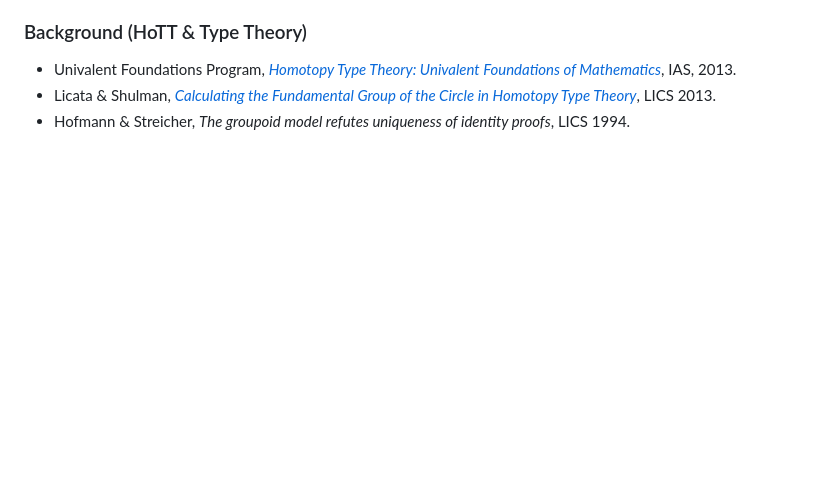
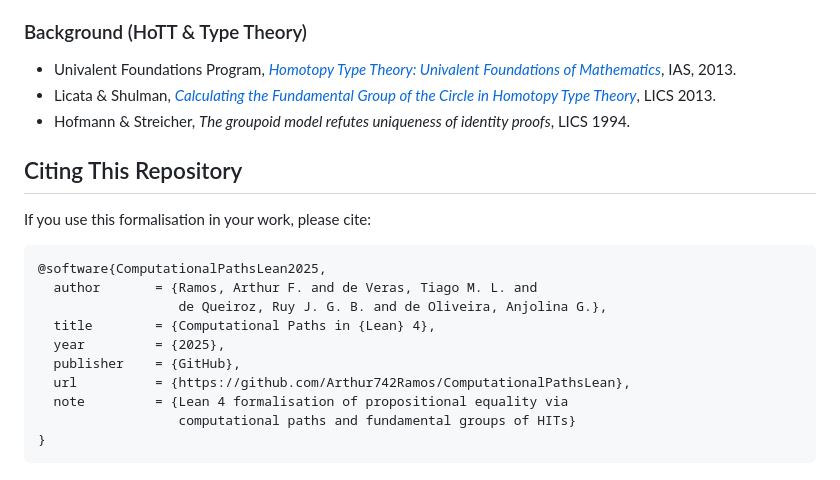
Before and after one commit to Arthur742Ramos/ComputationalPathsLean, a Markdown page: README.md, the part around the change. Rendered like a GitHub page; blank space fills up the shorter version.

Commit message:
Add BibTeX citation for the repository

````diff
--- a/README.md
+++ b/README.md
@@ -132,3 +132,20 @@ This formalisation is based on the following papers:
 - Univalent Foundations Program, [*Homotopy Type Theory: Univalent Foundations of Mathematics*](https://homotopytypetheory.org/book/), IAS, 2013.
 - Licata & Shulman, [*Calculating the Fundamental Group of the Circle in Homotopy Type Theory*](https://doi.org/10.1109/LICS.2013.28), LICS 2013.
 - Hofmann & Streicher, *The groupoid model refutes uniqueness of identity proofs*, LICS 1994.
+
+## Citing This Repository
+
+If you use this formalisation in your work, please cite:
+
+```bibtex
+@software{ComputationalPathsLean2025,
+  author       = {Ramos, Arthur F. and de Veras, Tiago M. L. and
+                  de Queiroz, Ruy J. G. B. and de Oliveira, Anjolina G.},
+  title        = {Computational Paths in {Lean} 4},
+  year         = {2025},
+  publisher    = {GitHub},
+  url          = {https://github.com/Arthur742Ramos/ComputationalPathsLean},
+  note         = {Lean 4 formalisation of propositional equality via
+                  computational paths and fundamental groups of HITs}
+}
+```
````
